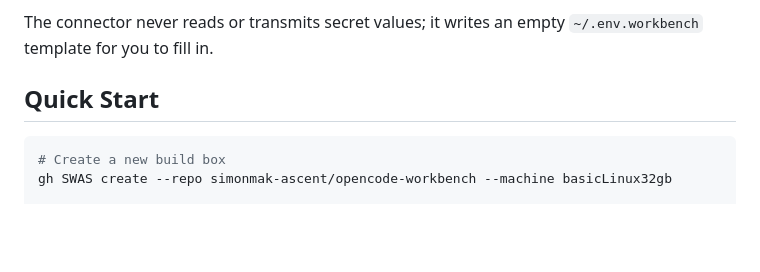
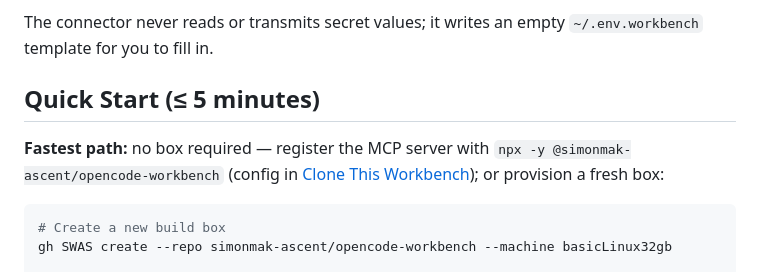
Before and after one commit to simonmak-ascent/opencode-workbench, a Markdown page: README.md, the part around one of its changes. Rendered like a GitHub page; blank space fills up the shorter version.

Commit message:
docs: add architecture diagram + 5-minute quick start

````diff
--- a/README.md
+++ b/README.md
@@ -52,7 +52,11 @@ The clone is **key-resilient**: with no model key it still boots on the OpenCode
 
 The connector never reads or transmits secret values; it writes an empty `~/.env.workbench` template for you to fill in.
 
-## Quick Start
+## Quick Start (≤ 5 minutes)
+
+**Fastest path:** no box required — register the MCP server with
+`npx -y @simonmak-ascent/opencode-workbench` (config in
+[Clone This Workbench](#clone-this-workbench)); or provision a fresh box:
 
 ```bash
 # Create a new build box
````
Also changed, not shown: other parts of README.md (+8 -0 lines).
